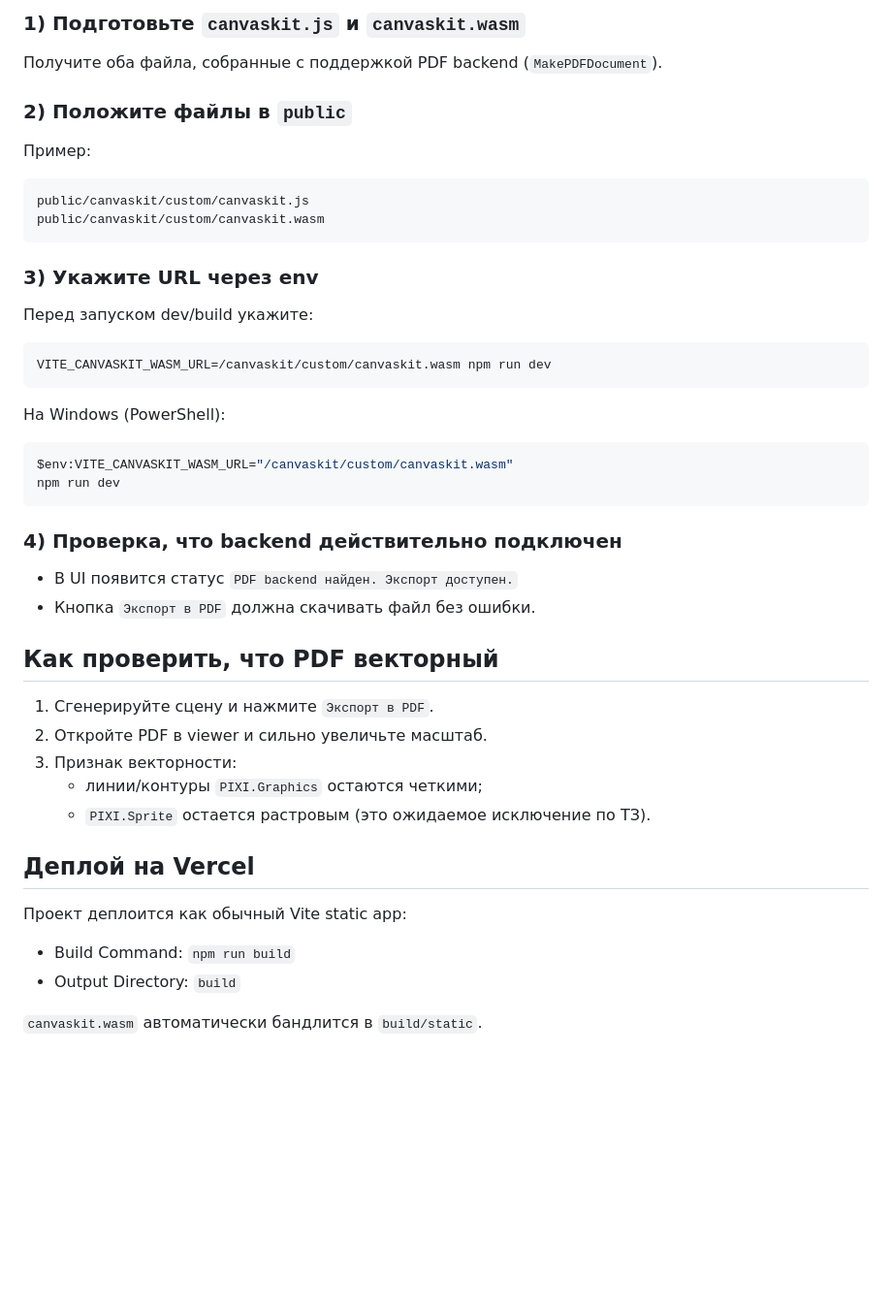
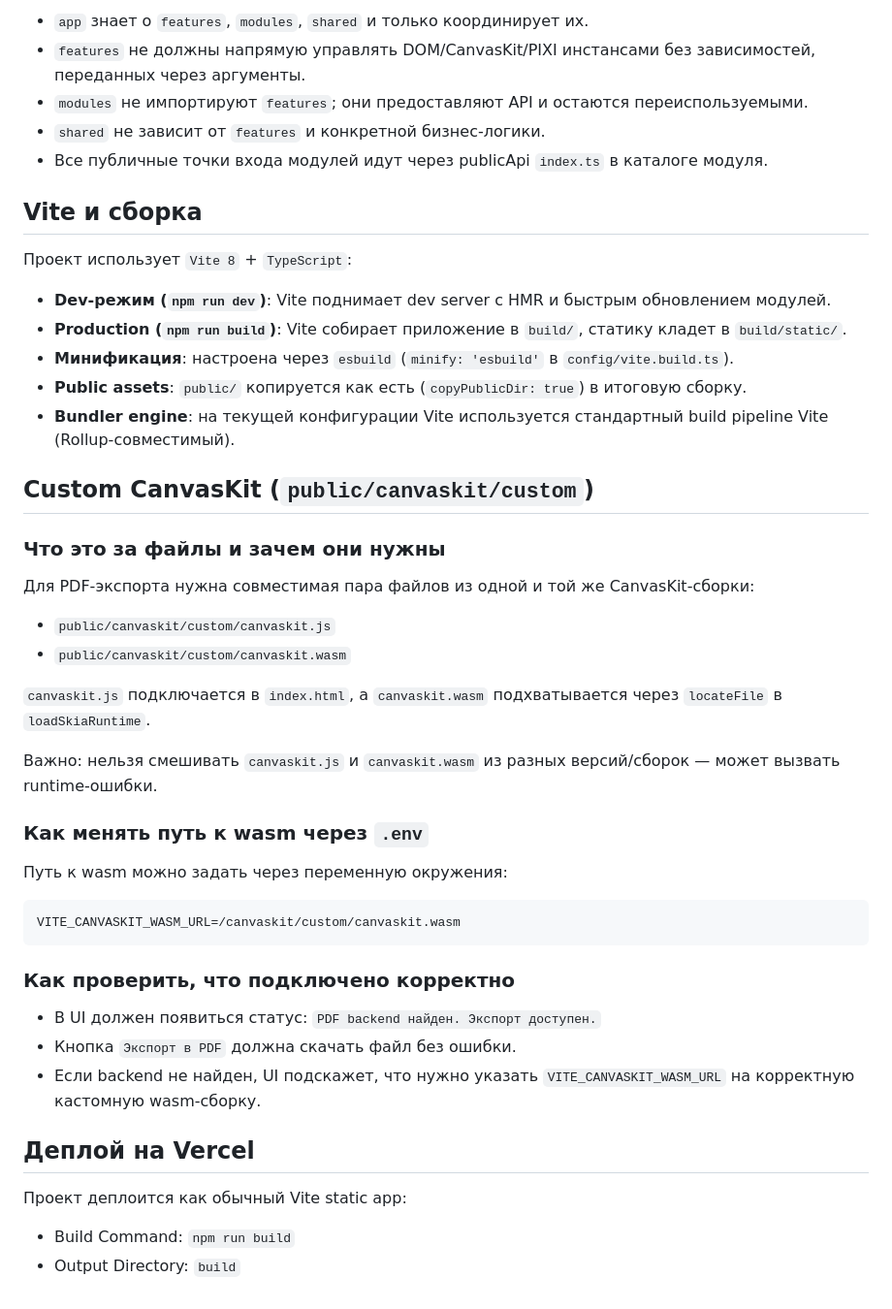
Before and after one commit to Alexey4717/canvaskit, a Markdown page: README.md, the part around one of its changes. Shown at 97% size. GitHub-like rendering; blank space fills up the shorter version.

````diff
--- a/README.md
+++ b/README.md
@@ -70,44 +63,46 @@ npm run dev
 
-### 1) Подготовьте `canvaskit.js` и `canvaskit.wasm`
+- `app` знает о `features`, `modules`, `shared` и только координирует их.
+- `features` не должны напрямую управлять DOM/CanvasKit/PIXI инстансами без зависимостей, переданных через аргументы.
+- `modules` не импортируют `features`; они предоставляют API и остаются переиспользуемыми.
+- `shared` не зависит от `features` и конкретной бизнес-логики.
+- Все публичные точки входа модулей идут через publicApi `index.ts` в каталоге модуля.
 
-Получите оба файла, собранные с поддержкой PDF backend (`MakePDFDocument`).
+## Vite и сборка
 
-### 2) Положите файлы в `public`
+Проект использует `Vite 8` + `TypeScript`:
 
-Пример:
+- **Dev-режим (`npm run dev`)**: Vite поднимает dev server c HMR и быстрым обновлением модулей.
+- **Production (`npm run build`)**: Vite собирает приложение в `build/`, статику кладет в `build/static/`.
+- **Минификация**: настроена через `esbuild` (`minify: 'esbuild'` в `config/vite.build.ts`).
+- **Public assets**: `public/` копируется как есть (`copyPublicDir: true`) в итоговую сборку.
+- **Bundler engine**: на текущей конфигурации Vite используется стандартный build pipeline Vite (Rollup-совместимый).
 
-```text
-public/canvaskit/custom/canvaskit.js
-public/canvaskit/custom/canvaskit.wasm
+## Custom CanvasKit (`public/canvaskit/custom`)
+
+### Что это за файлы и зачем они нужны
+
+Для PDF-экспорта нужна совместимая пара файлов из одной и той же CanvasKit-сборки:
+
+- `public/canvaskit/custom/canvaskit.js`
+- `public/canvaskit/custom/canvaskit.wasm`
+
+`canvaskit.js` подключается в `index.html`, а `canvaskit.wasm` подхватывается через `locateFile` в `loadSkiaRuntime`.
+
+Важно: нельзя смешивать `canvaskit.js` и `canvaskit.wasm` из разных версий/сборок — может вызвать runtime-ошибки.
+
+### Как менять путь к wasm через `.env`
+
+Путь к wasm можно задать через переменную окружения:
+
+```bash
+VITE_CANVASKIT_WASM_URL=/canvaskit/custom/canvaskit.wasm
 ```
 
-### 3) Укажите URL через env
+### Как проверить, что подключено корректно
 
-Перед запуском dev/build укажите:
-
-```bash
-VITE_CANVASKIT_WASM_URL=/canvaskit/custom/canvaskit.wasm npm run dev
-```
-
-На Windows (PowerShell):
-
-```powershell
-$env:VITE_CANVASKIT_WASM_URL="/canvaskit/custom/canvaskit.wasm"
-npm run dev
-```
-
-### 4) Проверка, что backend действительно подключен
-
-- В UI появится статус `PDF backend найден. Экспорт доступен.`
-- Кнопка `Экспорт в PDF` должна скачивать файл без ошибки.
-
-## Как проверить, что PDF векторный
-
-1. Сгенерируйте сцену и нажмите `Экспорт в PDF`.
-2. Откройте PDF в viewer и сильно увеличьте масштаб.
-3. Признак векторности:
-   - линии/контуры `PIXI.Graphics` остаются четкими;
-   - `PIXI.Sprite` остается растровым (это ожидаемое исключение по ТЗ).
+- В UI должен появиться статус: `PDF backend найден. Экспорт доступен.`
+- Кнопка `Экспорт в PDF` должна скачать файл без ошибки.
+- Если backend не найден, UI подскажет, что нужно указать `VITE_CANVASKIT_WASM_URL` на корректную кастомную wasm-сборку.
 
 ## Деплой на Vercel
 
@@ -115,5 +110,3 @@ npm run dev
 
 - Build Command: `npm run build`
 - Output Directory: `build`
-
-`canvaskit.wasm` автоматически бандлится в `build/static`.
````
Also changed, not shown: other parts of README.md (+26 -33 lines).
